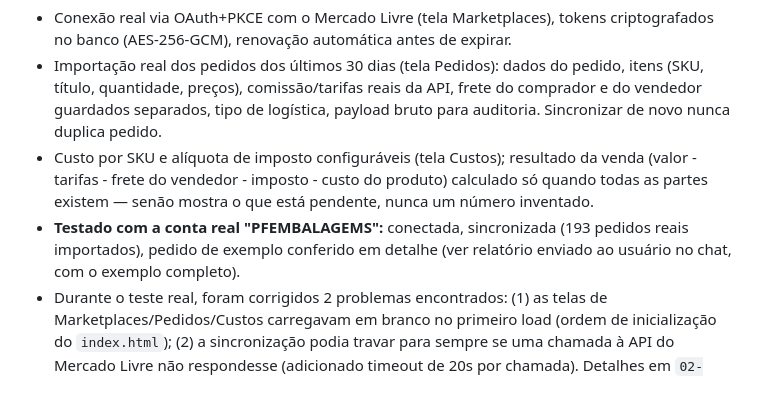
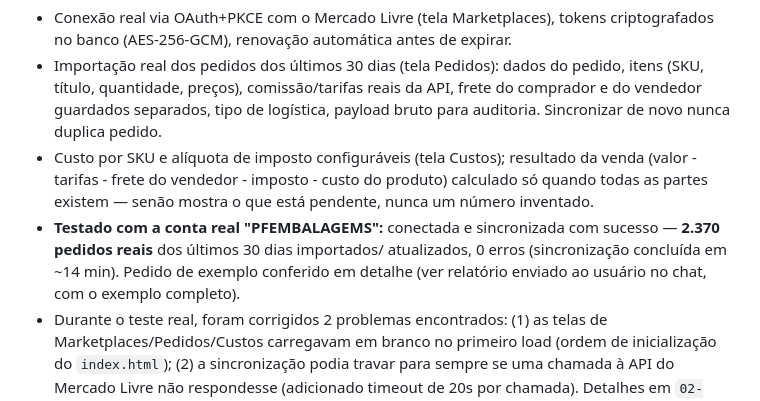
Before and after one commit to pabloandrade4/cerne-erp, a Markdown page: 04-alteracoes.md, the part around the change. GitHub-like rendering.

```diff
--- a/04-alteracoes.md
+++ b/04-alteracoes.md
@@ -15,9 +15,11 @@ Registro cronológico de mudanças relevantes no projeto (mais recente no topo).
   resultado da venda (valor - tarifas - frete do vendedor - imposto - custo
   do produto) calculado só quando todas as partes existem — senão mostra o
   que está pendente, nunca um número inventado.
-- **Testado com a conta real "PFEMBALAGEMS":** conectada, sincronizada
-  (193 pedidos reais importados), pedido de exemplo conferido em detalhe
-  (ver relatório enviado ao usuário no chat, com o exemplo completo).
+- **Testado com a conta real "PFEMBALAGEMS":** conectada e sincronizada com
+  sucesso — **2.370 pedidos reais** dos últimos 30 dias importados/
+  atualizados, 0 erros (sincronização concluída em ~14 min). Pedido de
+  exemplo conferido em detalhe (ver relatório enviado ao usuário no chat,
+  com o exemplo completo).
 - Durante o teste real, foram corrigidos 2 problemas encontrados: (1) as
   telas de Marketplaces/Pedidos/Custos carregavam em branco no primeiro
   load (ordem de inicialização do `index.html`); (2) a sincronização podia
```
Also changed, not shown: 05-problemas-conhecidos.md (+16 -12 lines).
